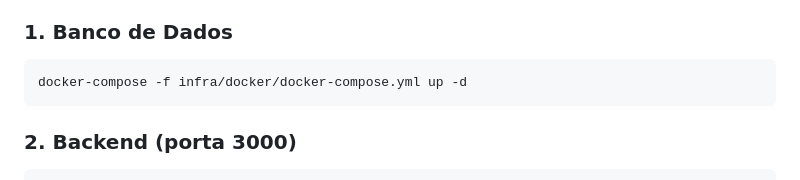
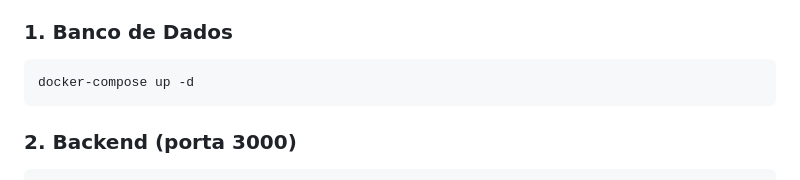
Before and after one commit to Celilac/celillac, a Markdown page: README.md, the part around the change. Rendered like a GitHub page.

Commit message:
docs: corrige comando docker-compose no README

````diff
--- a/README.md
+++ b/README.md
@@ -51,7 +51,7 @@ celillac/
 
 ### 1. Banco de Dados
 ```bash
-docker-compose -f infra/docker/docker-compose.yml up -d
+docker-compose up -d
 ```
 
 ### 2. Backend (porta 3000)
````
